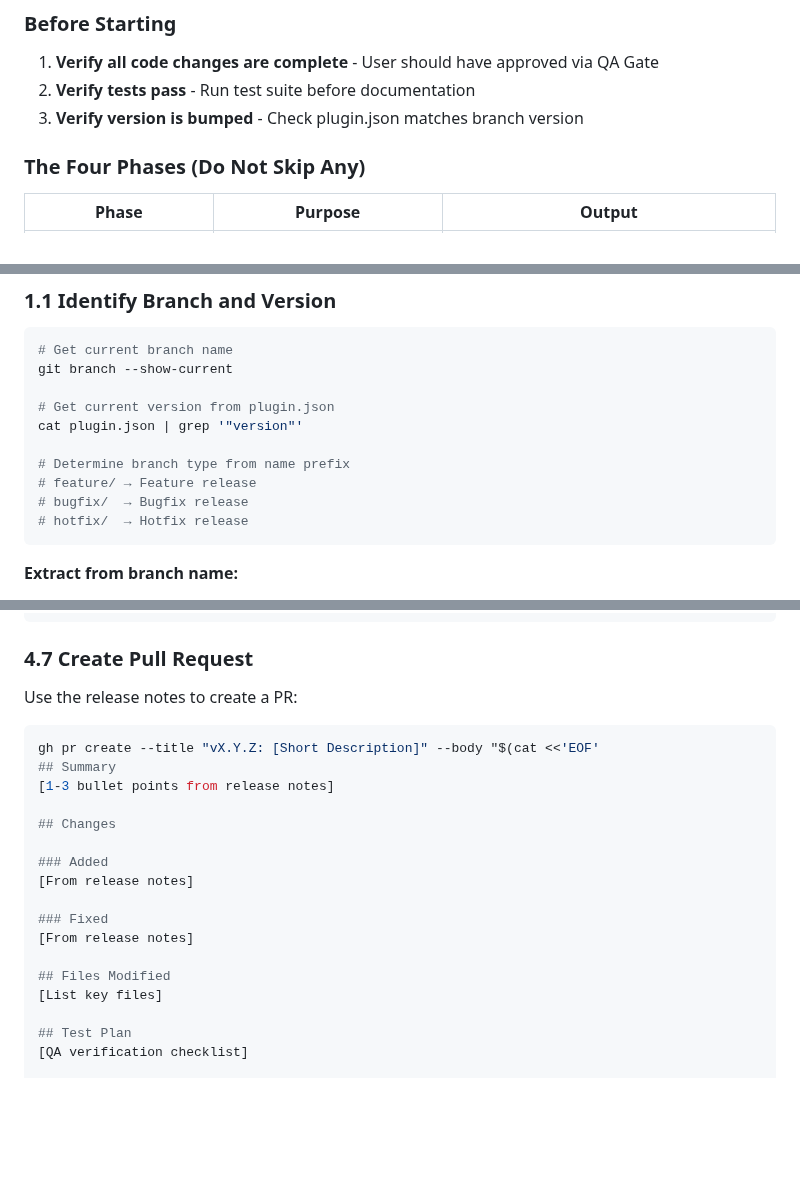
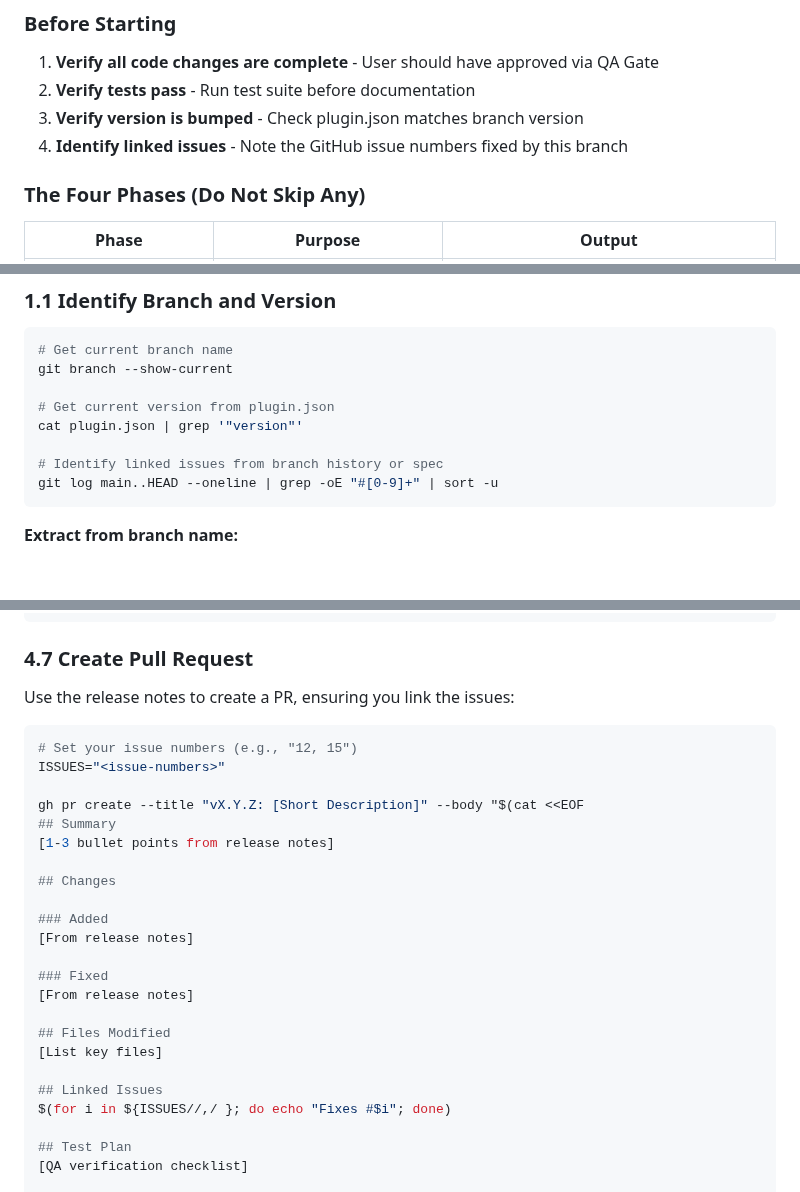
Before and after one commit to hangtime79/dss-plugin-gantt-chart, a Markdown page: cli-docs/cli-protocols/branch-exit-protocol.md, 3 parts joined by grey strips. Rendered like a GitHub page; blank space fills up the shorter version.

````diff
--- a/cli-docs/cli-protocols/branch-exit-protocol.md
+++ b/cli-docs/cli-protocols/branch-exit-protocol.md
@@ -15,6 +15,7 @@ You are preparing a branch for merge. You must generate all documentation artifa
 1. **Verify all code changes are complete** - User should have approved via QA Gate
 2. **Verify tests pass** - Run test suite before documentation
 3. **Verify version is bumped** - Check plugin.json matches branch version
+4. **Identify linked issues** - Note the GitHub issue numbers fixed by this branch
 
 ### The Four Phases (Do Not Skip Any)
 
@@ -95,10 +96,8 @@ git branch --show-current
 # Get current version from plugin.json
 cat plugin.json | grep '"version"'
 
-# Determine branch type from name prefix
-# feature/ → Feature release
-# bugfix/  → Bugfix release
-# hotfix/  → Hotfix release
+# Identify linked issues from branch history or spec
+git log main..HEAD --oneline | grep -oE "#[0-9]+" | sort -u
 ```
 
 **Extract from branch name:**
@@ -787,10 +786,13 @@ git push origin [branch-name] --tags
 
 ### 4.7 Create Pull Request
 
-Use the release notes to create a PR:
+Use the release notes to create a PR, ensuring you link the issues:
 
 ```bash
-gh pr create --title "vX.Y.Z: [Short Description]" --body "$(cat <<'EOF'
+# Set your issue numbers (e.g., "12, 15")
+ISSUES="<issue-numbers>"
+
+gh pr create --title "vX.Y.Z: [Short Description]" --body "$(cat <<EOF
 ## Summary
 [1-3 bullet points from release notes]
 
@@ -804,6 +806,9 @@ gh pr create --title "vX.Y.Z: [Short Description]" --body "$(cat <<'EOF'
 
 ## Files Modified
 [List key files]
+
+## Linked Issues
+$(for i in ${ISSUES//,/ }; do echo "Fixes #$i"; done)
 
 ## Test Plan
 [QA verification checklist]
````
Also changed, not shown: cli-docs/cli-protocols/branch-open-protocol.md (+18 -43 lines).
